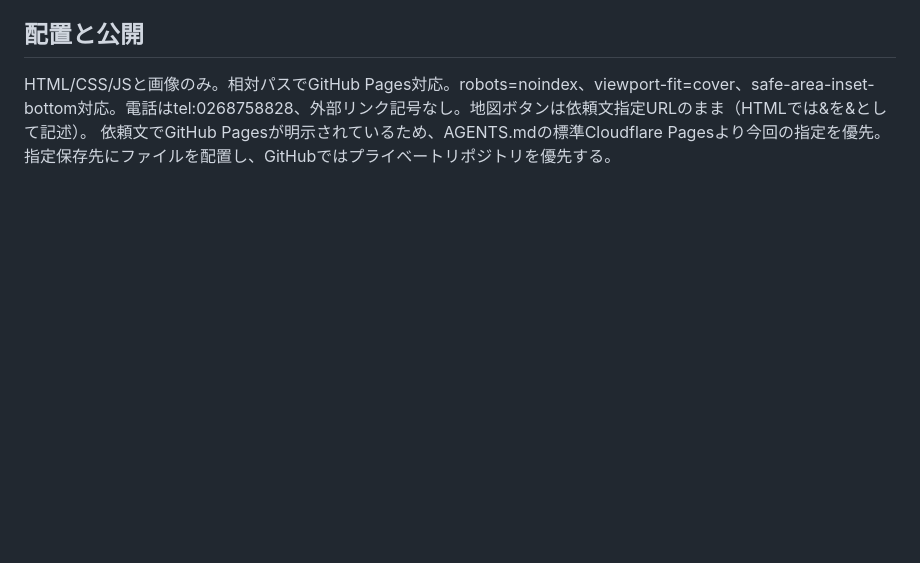
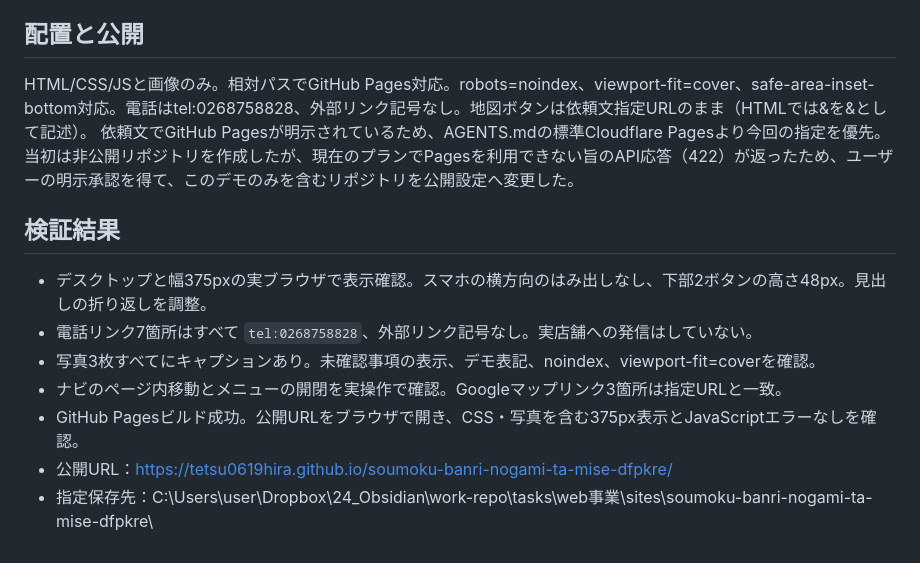
Before and after one commit to tetsu0619hira/soumoku-banri-nogami-ta-mise-dfpkre, a Markdown page: NOTES.md, the part around the change. Rendered like a GitHub page; blank space fills up the shorter version.

Commit message:
Document publication approval and browser checks

```diff
--- a/NOTES.md
+++ b/NOTES.md
@@ -33,4 +33,13 @@
 
 ## 配置と公開
 HTML/CSS/JSと画像のみ。相対パスでGitHub Pages対応。robots=noindex、viewport-fit=cover、safe-area-inset-bottom対応。電話はtel:0268758828、外部リンク記号なし。地図ボタンは依頼文指定URLのまま（HTMLでは&を&amp;として記述）。
-依頼文でGitHub Pagesが明示されているため、AGENTS.mdの標準Cloudflare Pagesより今回の指定を優先。指定保存先にファイルを配置し、GitHubではプライベートリポジトリを優先する。
+依頼文でGitHub Pagesが明示されているため、AGENTS.mdの標準Cloudflare Pagesより今回の指定を優先。当初は非公開リポジトリを作成したが、現在のプランでPagesを利用できない旨のAPI応答（422）が返ったため、ユーザーの明示承認を得て、このデモのみを含むリポジトリを公開設定へ変更した。
+
+## 検証結果
+- デスクトップと幅375pxの実ブラウザで表示確認。スマホの横方向のはみ出しなし、下部2ボタンの高さ48px。見出しの折り返しを調整。
+- 電話リンク7箇所はすべて `tel:0268758828`、外部リンク記号なし。実店舗への発信はしていない。
+- 写真3枚すべてにキャプションあり。未確認事項の表示、デモ表記、noindex、viewport-fit=coverを確認。
+- ナビのページ内移動とメニューの開閉を実操作で確認。Googleマップリンク3箇所は指定URLと一致。
+- GitHub Pagesビルド成功。公開URLをブラウザで開き、CSS・写真を含む375px表示とJavaScriptエラーなしを確認。
+- 公開URL：https://tetsu0619hira.github.io/soumoku-banri-nogami-ta-mise-dfpkre/
+- 指定保存先：C:\Users\user\Dropbox\24_Obsidian\work-repo\tasks\web事業\sites\soumoku-banri-nogami-ta-mise-dfpkre\
```
